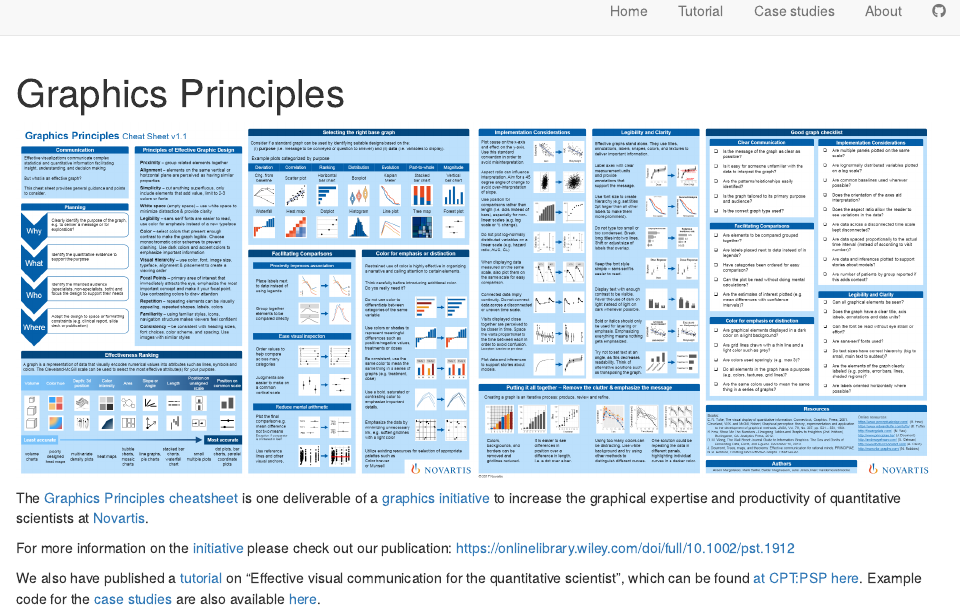
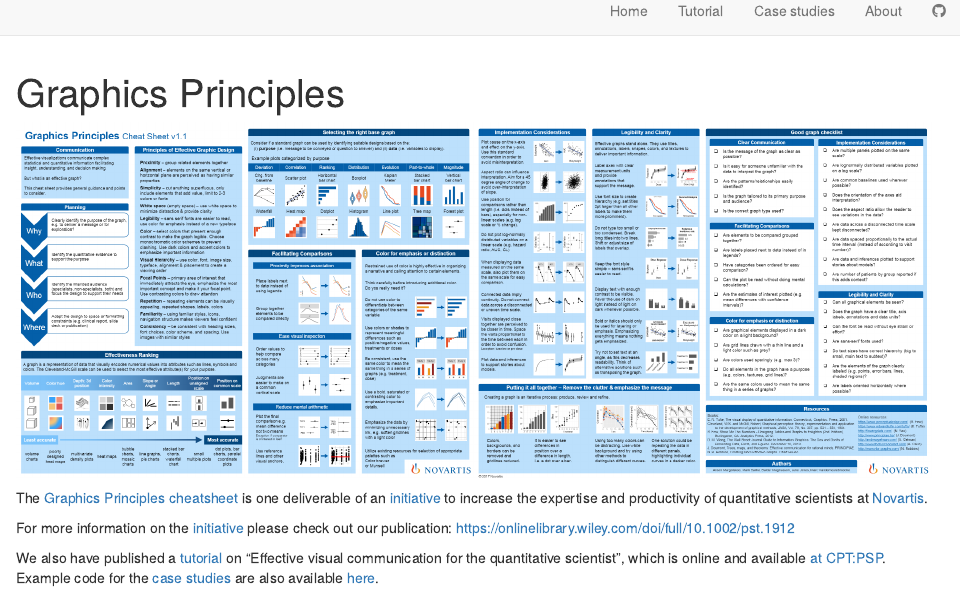
Before and after one commit to GraphicsPrinciples/GraphicsPrinciples.github.io, an R Markdown document (index.Rmd): the page in a window 1100 px wide, from its top. Rendered offline with R 4.5, knitr and Pandoc, with nearby package versions; drawn as R Markdown's standard HTML page in place of the format the file asks for.

Commit message:
Fix minor typos to tutorial and index pages.

````diff
--- a/index.Rmd
+++ b/index.Rmd
@@ -15,8 +15,8 @@ knitr::include_graphics("assets/2018-11-06_thumbnail.png")
 ```
 
 
-The [Graphics Principles cheatsheet](https://github.com/GraphicsPrinciples/CheatSheet/blob/master/NVSCheatSheet.pdf) is one deliverable of a [graphics initiative](https://onlinelibrary.wiley.com/doi/full/10.1002/pst.1912) to increase the graphical expertise and productivity of quantitative scientists at [Novartis](https://www.novartis.com/our-science).
+The [Graphics Principles cheatsheet](https://github.com/GraphicsPrinciples/CheatSheet/blob/master/NVSCheatSheet.pdf) is one deliverable of an [initiative](https://onlinelibrary.wiley.com/doi/full/10.1002/pst.1912) to increase the expertise and productivity of quantitative scientists at [Novartis](https://www.novartis.com/our-science).
 
 For more information on the [initiative](initiative.html) please check out our publication: [https://onlinelibrary.wiley.com/doi/full/10.1002/pst.1912](https://onlinelibrary.wiley.com/doi/full/10.1002/pst.1912)
 
-We also have published a [tutorial](tutorial.html) on "Effective visual communication for the quantitative scientist", which can be found [at CPT:PSP here](https://ascpt.onlinelibrary.wiley.com/doi/10.1002/psp4.12455). Example code for the [case studies](https://graphicsprinciples.github.io/tutorial-case-studies) are also available [here](https://github.com/GraphicsPrinciples/tutorial-viz-com).
+We also have published a [tutorial](tutorial.html) on "Effective visual communication for the quantitative scientist", which is online and available [at CPT:PSP](https://ascpt.onlinelibrary.wiley.com/doi/10.1002/psp4.12455). Example code for the [case studies](https://graphicsprinciples.github.io/tutorial-case-studies) are also available [here](https://github.com/GraphicsPrinciples/tutorial-viz-com).
````
Also changed, not shown: tutorial.Rmd (+1 -1 lines), index.html, tutorial.html, 1 other file.
